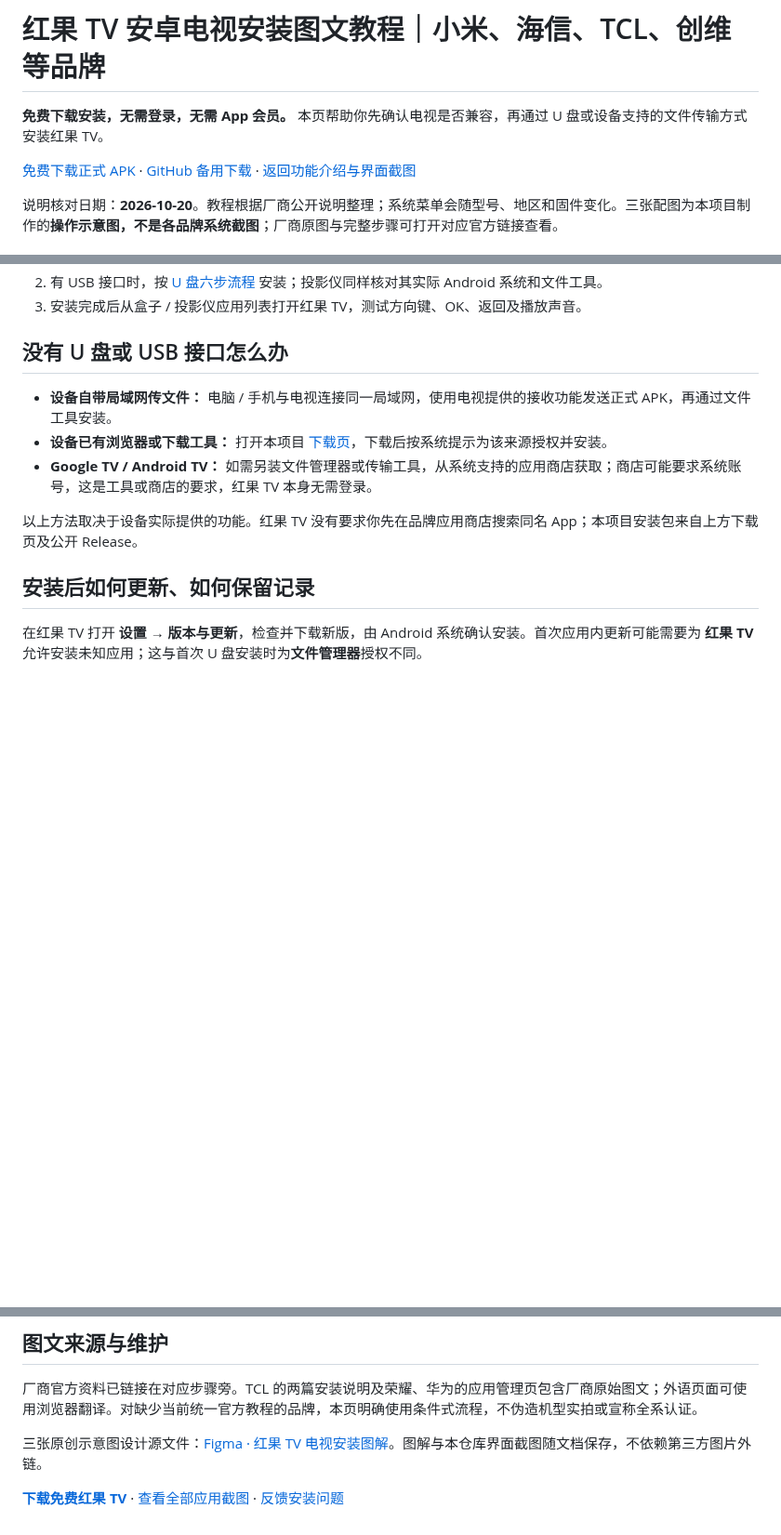
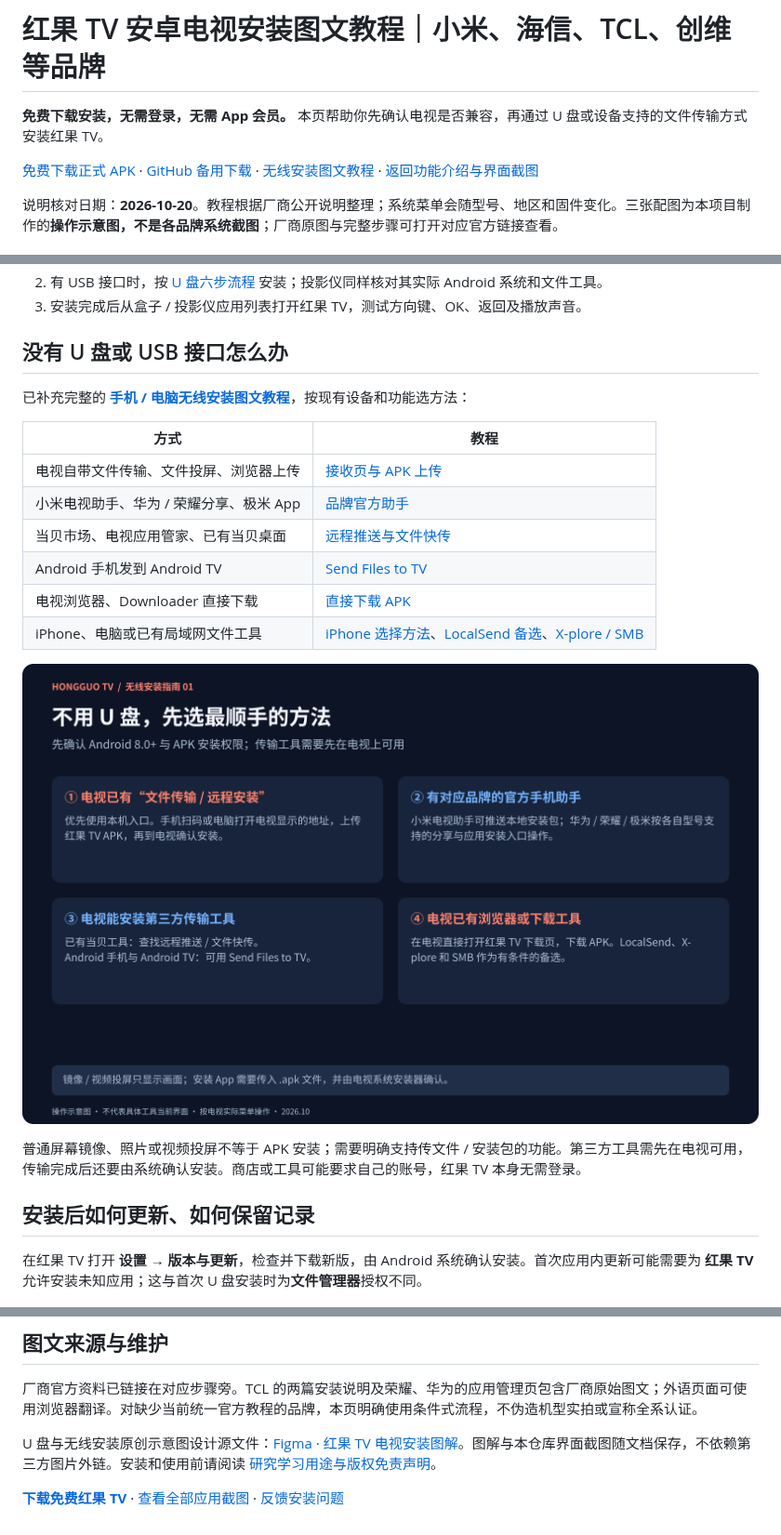
Before and after one commit to ljl215186/hongguoTV-updates, a Markdown page: INSTALL.md, 3 parts joined by grey strips. Shown at 93% size. GitHub-like rendering; pictures changed too: screenshots/install-wireless-options.png (added); blank space fills up the shorter version.

```diff
--- a/INSTALL.md
+++ b/INSTALL.md
@@ -2,7 +2,7 @@
 
 **免费下载安装，无需登录，无需 App 会员。** 本页帮助你先确认电视是否兼容，再通过 U 盘或设备支持的文件传输方式安装红果 TV。
 
-[免费下载正式 APK](https://tv-admin.curatedlifefinds.com/download) · [GitHub 备用下载](https://github.com/ljl215186/hongguoTV-updates/releases/latest) · [返回功能介绍与界面截图](README.md)
+[免费下载正式 APK](https://tv-admin.curatedlifefinds.com/download) · [GitHub 备用下载](https://github.com/ljl215186/hongguoTV-updates/releases/latest) · [无线安装图文教程](WIRELESS-INSTALL.md) · [返回功能介绍与界面截图](README.md)
 
 说明核对日期：**2026-10-20**。教程根据厂商公开说明整理；系统菜单会随型号、地区和固件变化。三张配图为本项目制作的**操作示意图，不是各品牌系统截图**；厂商原图与完整步骤可打开对应官方链接查看。
 
@@ -192,11 +192,20 @@ TCL 官方海外 Google TV 教程分为两种情况，国内 TCL / 雷鸟系统
 <a id="without-usb"></a>
 ## 没有 U 盘或 USB 接口怎么办
 
-- **设备自带局域网传文件：** 电脑 / 手机与电视连接同一局域网，使用电视提供的接收功能发送正式 APK，再通过文件工具安装。
-- **设备已有浏览器或下载工具：** 打开本项目 [下载页](https://tv-admin.curatedlifefinds.com/download)，下载后按系统提示为该来源授权并安装。
-- **Google TV / Android TV：** 如需另装文件管理器或传输工具，从系统支持的应用商店获取；商店可能要求系统账号，这是工具或商店的要求，红果 TV 本身无需登录。
+已补充完整的 **[手机 / 电脑无线安装图文教程](WIRELESS-INSTALL.md)**，按现有设备和功能选方法：
 
-以上方法取决于设备实际提供的功能。红果 TV 没有要求你先在品牌应用商店搜索同名 App；本项目安装包来自上方下载页及公开 Release。
+| 方式 | 教程 |
+|---|---|
+| 电视自带文件传输、文件投屏、浏览器上传 | [接收页与 APK 上传](WIRELESS-INSTALL.md#builtin-transfer) |
+| 小米电视助手、华为 / 荣耀分享、极米 App | [品牌官方助手](WIRELESS-INSTALL.md#brand-apps) |
+| 当贝市场、电视应用管家、已有当贝桌面 | [远程推送与文件快传](WIRELESS-INSTALL.md#dangbei) |
+| Android 手机发到 Android TV | [Send Files to TV](WIRELESS-INSTALL.md#sfttv) |
+| 电视浏览器、Downloader 直接下载 | [直接下载 APK](WIRELESS-INSTALL.md#direct-download) |
+| iPhone、电脑或已有局域网文件工具 | [iPhone 选择方法](WIRELESS-INSTALL.md#iphone)、[LocalSend 备选](WIRELESS-INSTALL.md#localsend)、[X-plore / SMB](WIRELESS-INSTALL.md#file-manager) |
+
+![手机与电脑无线安装方式选择示意图](screenshots/install-wireless-options.png)
+
+普通屏幕镜像、照片或视频投屏不等于 APK 安装；需要明确支持传文件 / 安装包的功能。第三方工具需先在电视可用，传输完成后还要由系统确认安装。商店或工具可能要求自己的账号，红果 TV 本身无需登录。
 
 <a id="updates"></a>
 ## 安装后如何更新、如何保留记录
@@ -228,6 +237,6 @@ TCL 官方海外 Google TV 教程分为两种情况，国内 TCL / 雷鸟系统
 
 厂商官方资料已链接在对应步骤旁。TCL 的两篇安装说明及荣耀、华为的应用管理页包含厂商原始图文；外语页面可使用浏览器翻译。对缺少当前统一官方教程的品牌，本页明确使用条件式流程，不伪造机型实拍或宣称全系认证。
 
-三张原创示意图设计源文件：[Figma · 红果 TV 电视安装图解](https://www.figma.com/design/I9JyZD6L7p9KpesD1uFpES)。图解与本仓库界面截图随文档保存，不依赖第三方图片外链。
+U 盘与无线安装原创示意图设计源文件：[Figma · 红果 TV 电视安装图解](https://www.figma.com/design/I9JyZD6L7p9KpesD1uFpES)。图解与本仓库界面截图随文档保存，不依赖第三方图片外链。安装和使用前请阅读 [研究学习用途与版权免责声明](DISCLAIMER.md)。
 
 **[下载免费红果 TV](https://tv-admin.curatedlifefinds.com/download)** · [查看全部应用截图](README.md#界面实拍从找剧到播放) · [反馈安装问题](https://github.com/ljl215186/hongguoTV-updates/issues)
```
Also changed, not shown: DISCLAIMER.md (added, +39 -0 lines), README.md (+5 -1 lines), WIRELESS-INSTALL.md (added, +188 -0 lines), screenshots/install-browser-upload.png (added), screenshots/install-send-files-to-tv.png (added).
